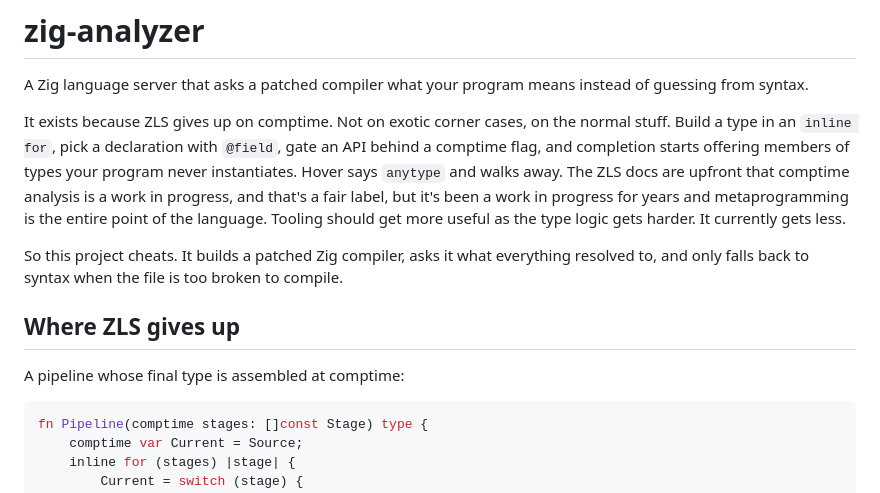
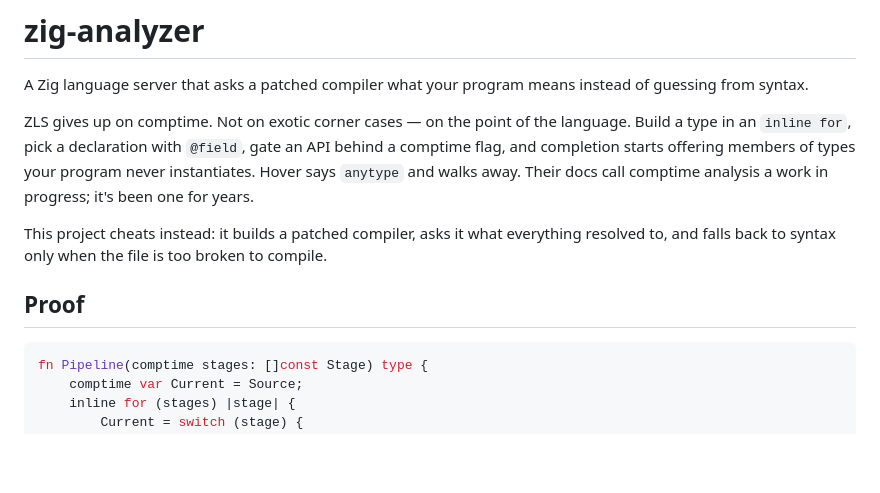
Before and after one commit to mewhhaha/zig-analyzer, a Markdown page: README.md, the part around one of its changes. GitHub-like rendering; blank space fills up the shorter version.

````diff
--- a/README.md
+++ b/README.md
@@ -3,22 +3,17 @@
 A Zig language server that asks a patched compiler what your program means
 instead of guessing from syntax.
 
-It exists because ZLS gives up on comptime. Not on exotic corner cases, on the
-normal stuff. Build a type in an `inline for`, pick a declaration with
-`@field`, gate an API behind a comptime flag, and completion starts offering
-members of types your program never instantiates. Hover says `anytype` and
-walks away. The ZLS docs are upfront that comptime analysis is a work in
-progress, and that's a fair label, but it's been a work in progress for years
-and metaprogramming is the entire point of the language. Tooling should get
-more useful as the type logic gets harder. It currently gets less.
+ZLS gives up on comptime. Not on exotic corner cases — on the point of the
+language. Build a type in an `inline for`, pick a declaration with `@field`,
+gate an API behind a comptime flag, and completion starts offering members of
+types your program never instantiates. Hover says `anytype` and walks away.
+Their docs call comptime analysis a work in progress; it's been one for years.
 
-So this project cheats. It builds a patched Zig compiler, asks it what
-everything resolved to, and only falls back to syntax when the file is too
+This project cheats instead: it builds a patched compiler, asks it what
+everything resolved to, and falls back to syntax only when the file is too
 broken to compile.
 
-## Where ZLS gives up
-
-A pipeline whose final type is assembled at comptime:
+## Proof
 
 ```zig
 fn Pipeline(comptime stages: []const Stage) type {
````
Also changed, not shown: other parts of README.md (+68 -136 lines).
